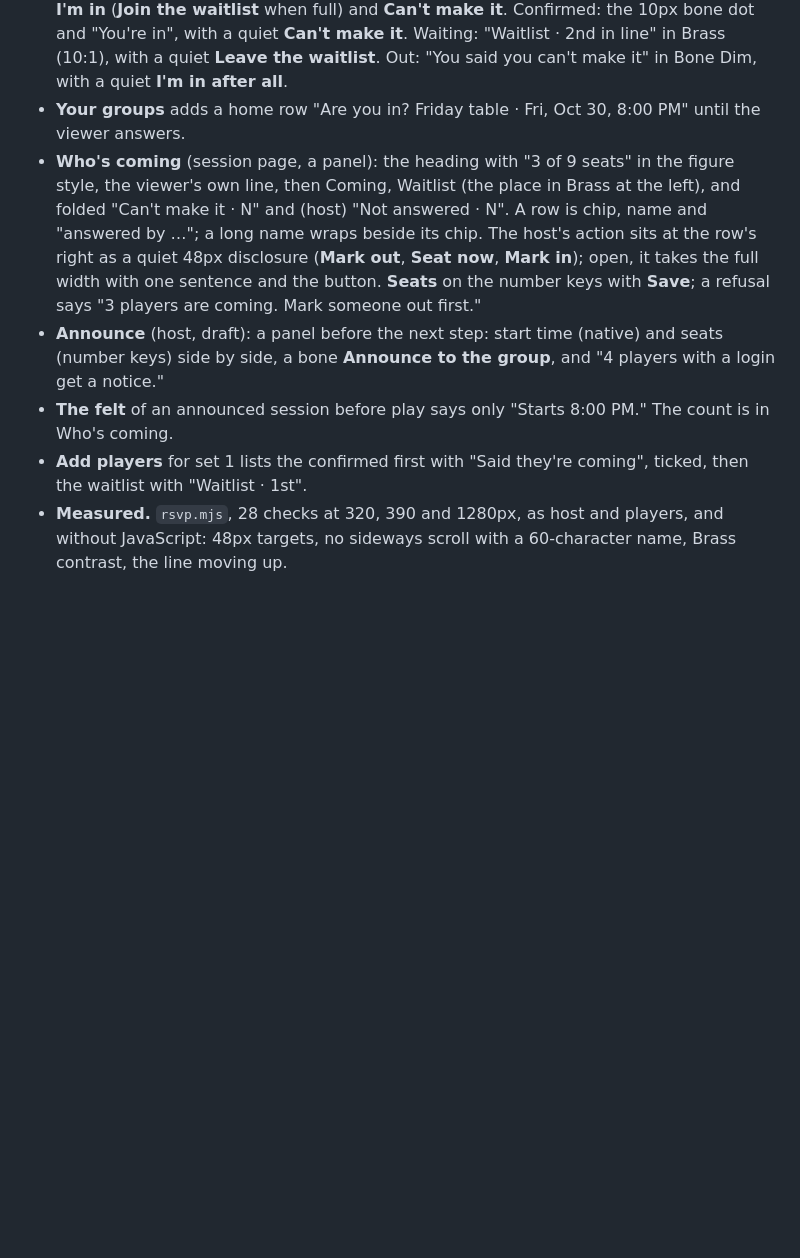
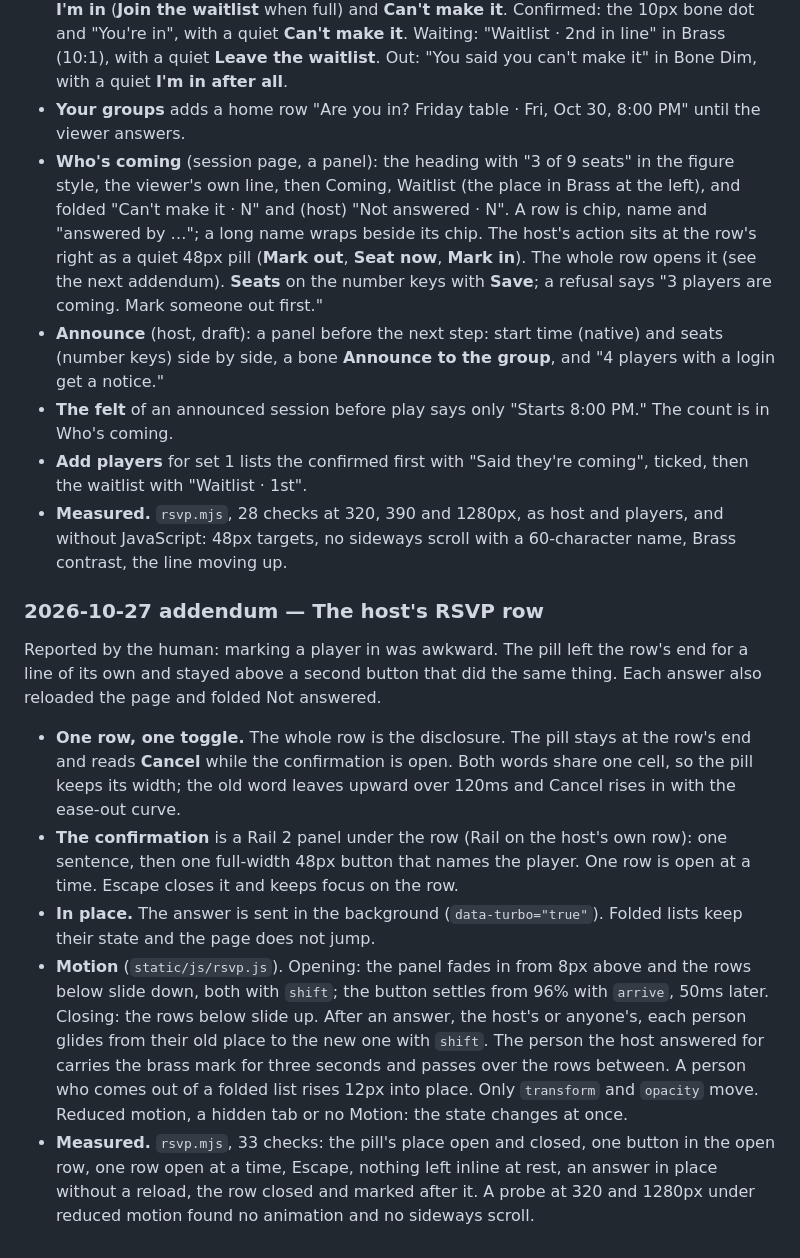
Before and after one commit to ShmuelNg1212/PokerNights, a Markdown page: DESIGN.md, the part around the change. GitHub-like rendering; blank space fills up the shorter version.

Commit message:
docs: record the host's RSVP row and the Turbo opt-in footgun
Co-Authored-By: Claude Opus 5.5 <noreply@anthropic.com>

```diff
--- a/DESIGN.md
+++ b/DESIGN.md
@@ -1194,8 +1194,18 @@ This addendum replaces the description placement and the invited Sign up head in
 - **Coming up** follows Now playing on the Sessions tab. A card per announced session: Rail, Rule border, the sheet radius; no felt. The table name links to the session; the card itself is not a link and does not darken when pressed, because it holds the answer buttons. Then the date and start time, the confirmed players' chips, and "3 of 9 seats · 1 waiting".
 - **The viewer's line.** Not answered: "Are you in?" and two buttons side by side, a bone **I'm in** (**Join the waitlist** when full) and **Can't make it**. Confirmed: the 10px bone dot and "You're in", with a quiet **Can't make it**. Waiting: "Waitlist · 2nd in line" in Brass (10:1), with a quiet **Leave the waitlist**. Out: "You said you can't make it" in Bone Dim, with a quiet **I'm in after all**.
 - **Your groups** adds a home row "Are you in? Friday table · Fri, Oct 30, 8:00 PM" until the viewer answers.
-- **Who's coming** (session page, a panel): the heading with "3 of 9 seats" in the figure style, the viewer's own line, then Coming, Waitlist (the place in Brass at the left), and folded "Can't make it · N" and (host) "Not answered · N". A row is chip, name and "answered by …"; a long name wraps beside its chip. The host's action sits at the row's right as a quiet 48px disclosure (**Mark out**, **Seat now**, **Mark in**); open, it takes the full width with one sentence and the button. **Seats** on the number keys with **Save**; a refusal says "3 players are coming. Mark someone out first."
+- **Who's coming** (session page, a panel): the heading with "3 of 9 seats" in the figure style, the viewer's own line, then Coming, Waitlist (the place in Brass at the left), and folded "Can't make it · N" and (host) "Not answered · N". A row is chip, name and "answered by …"; a long name wraps beside its chip. The host's action sits at the row's right as a quiet 48px pill (**Mark out**, **Seat now**, **Mark in**). The whole row opens it (see the next addendum). **Seats** on the number keys with **Save**; a refusal says "3 players are coming. Mark someone out first."
 - **Announce** (host, draft): a panel before the next step: start time (native) and seats (number keys) side by side, a bone **Announce to the group**, and "4 players with a login get a notice."
 - **The felt** of an announced session before play says only "Starts 8:00 PM." The count is in Who's coming.
 - **Add players** for set 1 lists the confirmed first with "Said they're coming", ticked, then the waitlist with "Waitlist · 1st".
 - **Measured.** `rsvp.mjs`, 28 checks at 320, 390 and 1280px, as host and players, and without JavaScript: 48px targets, no sideways scroll with a 60-character name, Brass contrast, the line moving up.
+
+### 2026-10-27 addendum — The host's RSVP row
+
+Reported by the human: marking a player in was awkward. The pill left the row's end for a line of its own and stayed above a second button that did the same thing. Each answer also reloaded the page and folded Not answered.
+
+- **One row, one toggle.** The whole row is the disclosure. The pill stays at the row's end and reads **Cancel** while the confirmation is open. Both words share one cell, so the pill keeps its width; the old word leaves upward over 120ms and Cancel rises in with the ease-out curve.
+- **The confirmation** is a Rail 2 panel under the row (Rail on the host's own row): one sentence, then one full-width 48px button that names the player. One row is open at a time. Escape closes it and keeps focus on the row.
+- **In place.** The answer is sent in the background (`data-turbo="true"`). Folded lists keep their state and the page does not jump.
+- **Motion** (`static/js/rsvp.js`). Opening: the panel fades in from 8px above and the rows below slide down, both with `shift`; the button settles from 96% with `arrive`, 50ms later. Closing: the rows below slide up. After an answer, the host's or anyone's, each person glides from their old place to the new one with `shift`. The person the host answered for carries the brass mark for three seconds and passes over the rows between. A person who comes out of a folded list rises 12px into place. Only `transform` and `opacity` move. Reduced motion, a hidden tab or no Motion: the state changes at once.
+- **Measured.** `rsvp.mjs`, 33 checks: the pill's place open and closed, one button in the open row, one row open at a time, Escape, nothing left inline at rest, an answer in place without a reload, the row closed and marked after it. A probe at 320 and 1280px under reduced motion found no animation and no sideways scroll.
```
Also changed, not shown: doc/wiki/features.md (+1 -1 lines), 1 other file.
